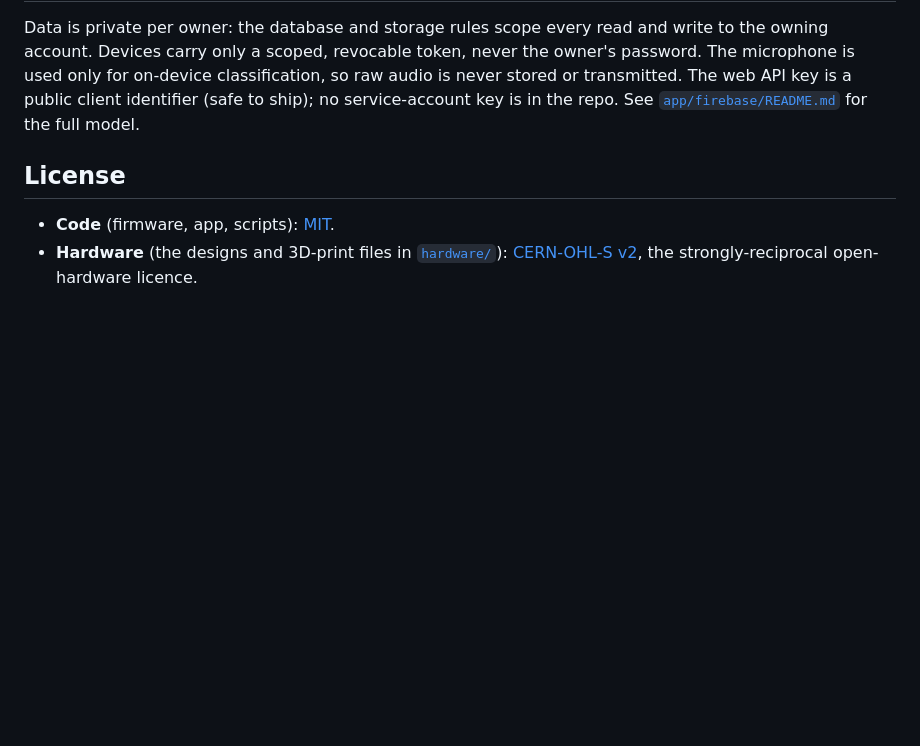
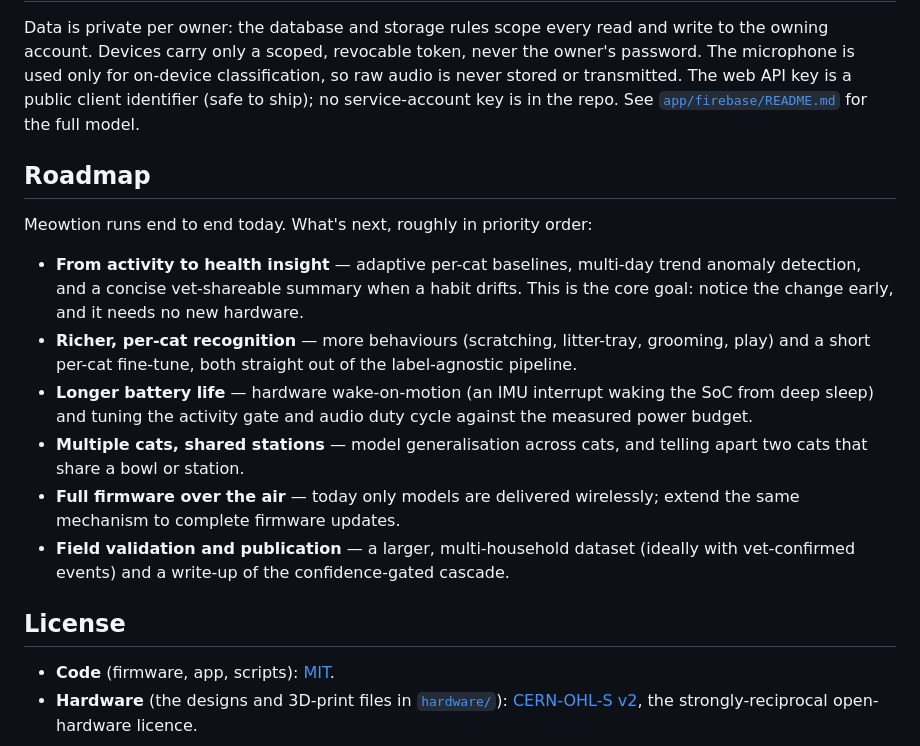
Before and after one commit to Jerome-Graves/meowtion, a Markdown page: README.md, the part around one of its changes. Rendered like a GitHub page; blank space fills up the shorter version.

```diff
--- a/README.md
+++ b/README.md
@@ -114,6 +124,24 @@ is used only for on-device classification, so raw audio is never stored or trans
 API key is a public client identifier (safe to ship); no service-account key is in the repo. See
 [`app/firebase/README.md`](app/firebase/README.md) for the full model.
 
+## Roadmap
+
+Meowtion runs end to end today. What's next, roughly in priority order:
+
+- **From activity to health insight** — adaptive per-cat baselines, multi-day trend anomaly detection,
+  and a concise vet-shareable summary when a habit drifts. This is the core goal: notice the change
+  early, and it needs no new hardware.
+- **Richer, per-cat recognition** — more behaviours (scratching, litter-tray, grooming, play) and a
+  short per-cat fine-tune, both straight out of the label-agnostic pipeline.
+- **Longer battery life** — hardware wake-on-motion (an IMU interrupt waking the SoC from deep sleep)
+  and tuning the activity gate and audio duty cycle against the measured power budget.
+- **Multiple cats, shared stations** — model generalisation across cats, and telling apart two cats
+  that share a bowl or station.
+- **Full firmware over the air** — today only models are delivered wirelessly; extend the same
+  mechanism to complete firmware updates.
+- **Field validation and publication** — a larger, multi-household dataset (ideally with vet-confirmed
+  events) and a write-up of the confidence-gated cascade.
+
 ## License
 
 - **Code** (firmware, app, scripts): [MIT](LICENSE).
```
Also changed, not shown: other parts of README.md (+17 -7 lines).
